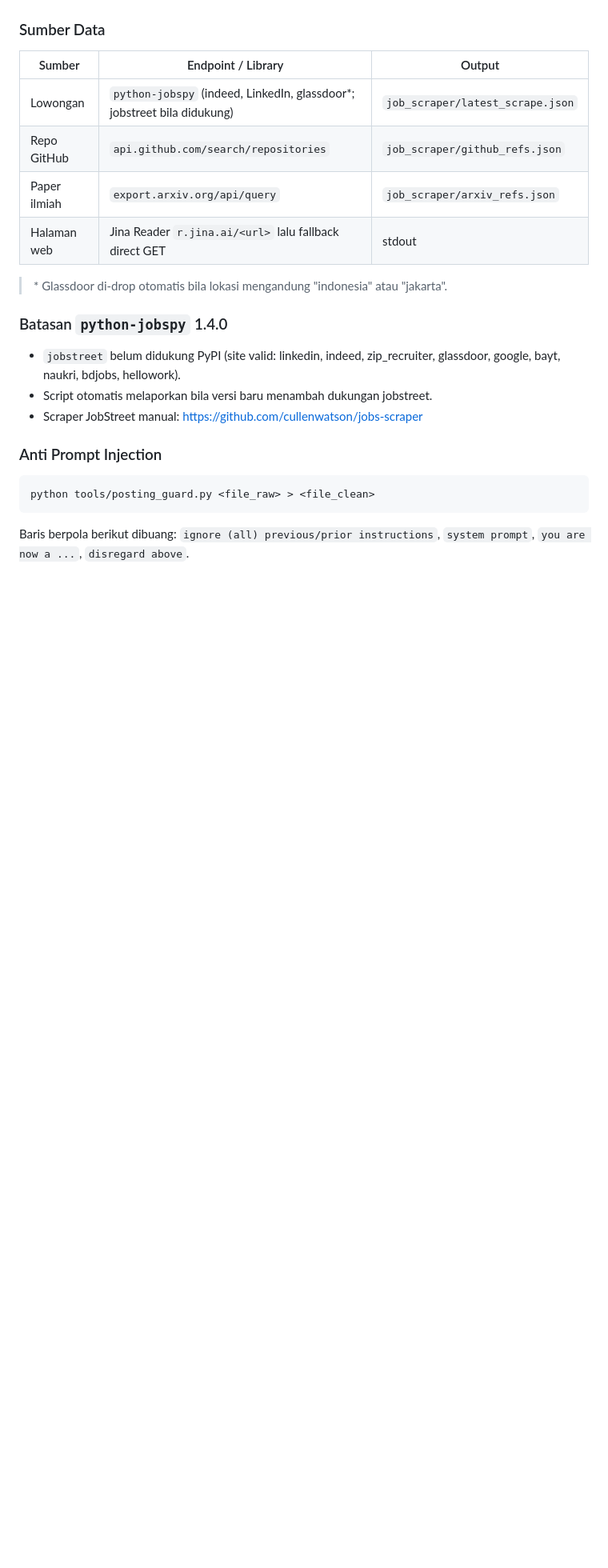
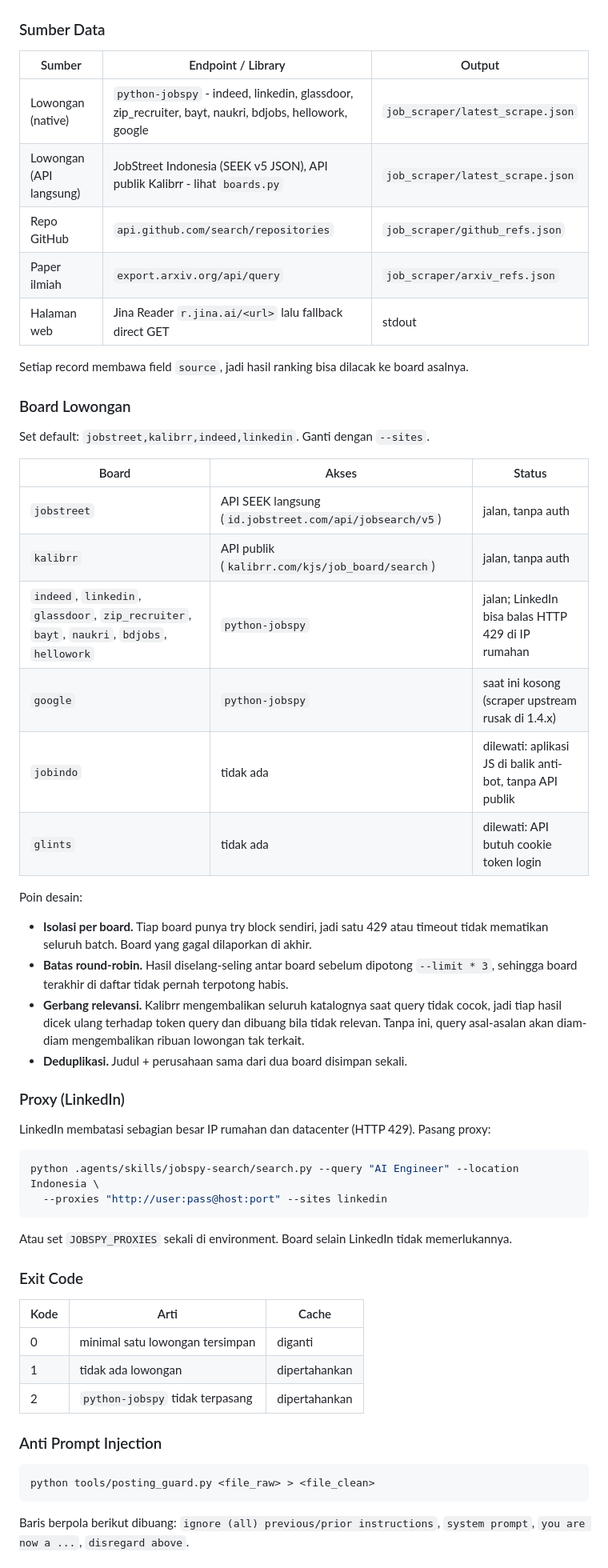
Before and after one commit to strng-fer/ai-portfolio-architect, a Markdown page: README.id.md, the part around one of its changes. Shown at 80% size. Drawn GitHub-style; blank space fills up the shorter version.

Commit message:
docs: document multi-board scraper, proxies, and exit codes

````diff
--- a/README.id.md
+++ b/README.id.md
@@ -242,18 +246,52 @@ python .agents/skills/jobspy-search/search.py --query "backend engineer jakarta"
 
 | Sumber | Endpoint / Library | Output |
 |---|---|---|
-| Lowongan | `python-jobspy` (indeed, LinkedIn, glassdoor*; jobstreet bila didukung) | `job_scraper/latest_scrape.json` |
+| Lowongan (native) | `python-jobspy` - indeed, linkedin, glassdoor, zip_recruiter, bayt, naukri, bdjobs, hellowork, google | `job_scraper/latest_scrape.json` |
+| Lowongan (API langsung) | JobStreet Indonesia (SEEK v5 JSON), API publik Kalibrr - lihat `boards.py` | `job_scraper/latest_scrape.json` |
 | Repo GitHub | `api.github.com/search/repositories` | `job_scraper/github_refs.json` |
 | Paper ilmiah | `export.arxiv.org/api/query` | `job_scraper/arxiv_refs.json` |
 | Halaman web | Jina Reader `r.jina.ai/<url>` lalu fallback direct GET | stdout |
 
-> \* Glassdoor di-drop otomatis bila lokasi mengandung "indonesia" atau "jakarta".
+Setiap record membawa field `source`, jadi hasil ranking bisa dilacak ke board asalnya.
 
-### Batasan `python-jobspy` 1.4.0
+### Board Lowongan
 
-- `jobstreet` belum didukung PyPI (site valid: linkedin, indeed, zip_recruiter, glassdoor, google, bayt, naukri, bdjobs, hellowork).
-- Script otomatis melaporkan bila versi baru menambah dukungan jobstreet.
-- Scraper JobStreet manual: https://github.com/cullenwatson/jobs-scraper
+Set default: `jobstreet,kalibrr,indeed,linkedin`. Ganti dengan `--sites`.
+
+| Board | Akses | Status |
+|---|---|---|
+| `jobstreet` | API SEEK langsung (`id.jobstreet.com/api/jobsearch/v5`) | jalan, tanpa auth |
+| `kalibrr` | API publik (`kalibrr.com/kjs/job_board/search`) | jalan, tanpa auth |
+| `indeed`, `linkedin`, `glassdoor`, `zip_recruiter`, `bayt`, `naukri`, `bdjobs`, `hellowork` | `python-jobspy` | jalan; LinkedIn bisa balas HTTP 429 di IP rumahan |
+| `google` | `python-jobspy` | saat ini kosong (scraper upstream rusak di 1.4.x) |
+| `jobindo` | tidak ada | dilewati: aplikasi JS di balik anti-bot, tanpa API publik |
+| `glints` | tidak ada | dilewati: API butuh cookie token login |
+
+Poin desain:
+
+- **Isolasi per board.** Tiap board punya try block sendiri, jadi satu 429 atau timeout tidak mematikan seluruh batch. Board yang gagal dilaporkan di akhir.
+- **Batas round-robin.** Hasil diselang-seling antar board sebelum dipotong `--limit * 3`, sehingga board terakhir di daftar tidak pernah terpotong habis.
+- **Gerbang relevansi.** Kalibrr mengembalikan seluruh katalognya saat query tidak cocok, jadi tiap hasil dicek ulang terhadap token query dan dibuang bila tidak relevan. Tanpa ini, query asal-asalan akan diam-diam mengembalikan ribuan lowongan tak terkait.
+- **Deduplikasi.** Judul + perusahaan sama dari dua board disimpan sekali.
+
+### Proxy (LinkedIn)
+
+LinkedIn membatasi sebagian besar IP rumahan dan datacenter (HTTP 429). Pasang proxy:
+
+```bash
+python .agents/skills/jobspy-search/search.py --query "AI Engineer" --location Indonesia \
+  --proxies "http://user:pass@host:port" --sites linkedin
+```
+
+Atau set `JOBSPY_PROXIES` sekali di environment. Board selain LinkedIn tidak memerlukannya.
+
+### Exit Code
+
+| Kode | Arti | Cache |
+|---|---|---|
+| 0 | minimal satu lowongan tersimpan | diganti |
+| 1 | tidak ada lowongan | dipertahankan |
+| 2 | `python-jobspy` tidak terpasang | dipertahankan |
 
 ### Anti Prompt Injection
 
````
Also changed, not shown: other parts of README.id.md (+15 -6 lines), README.md (+55 -12 lines).
